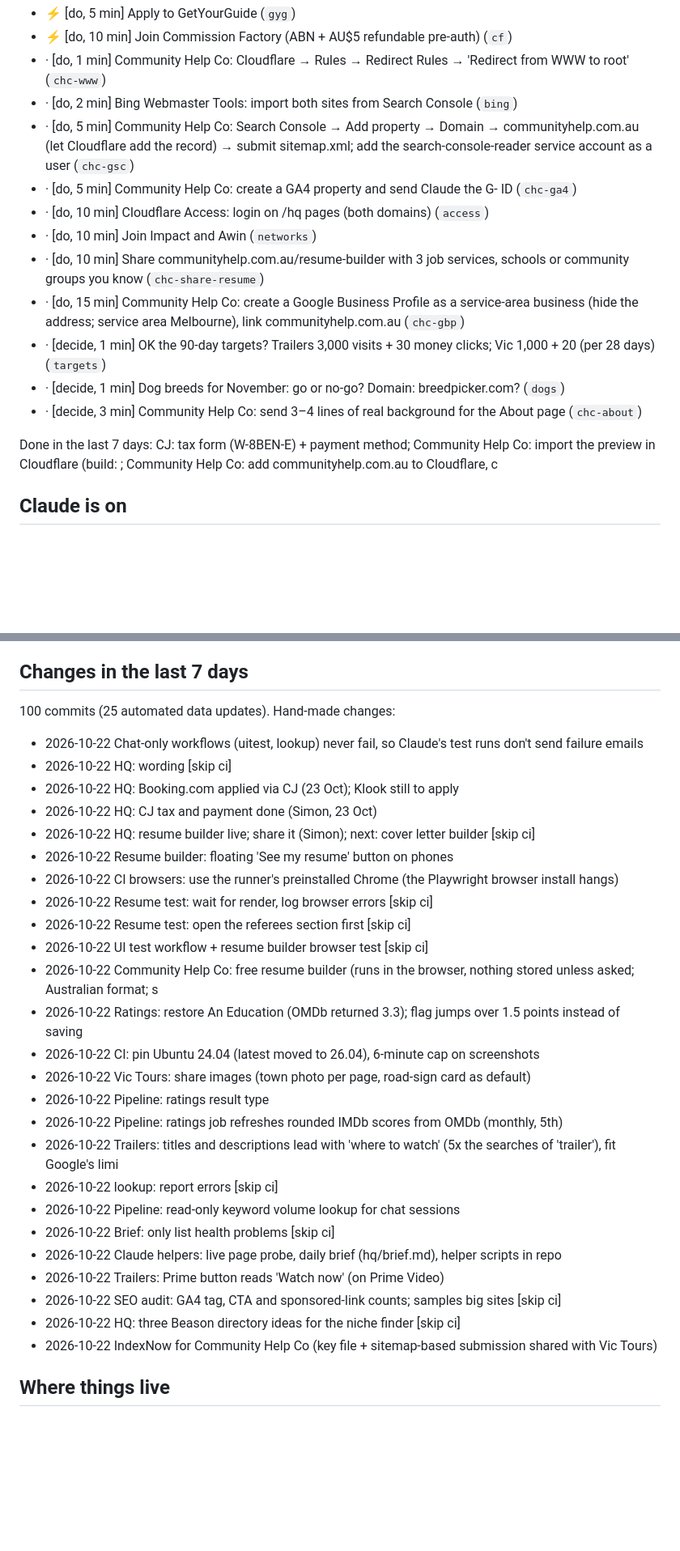
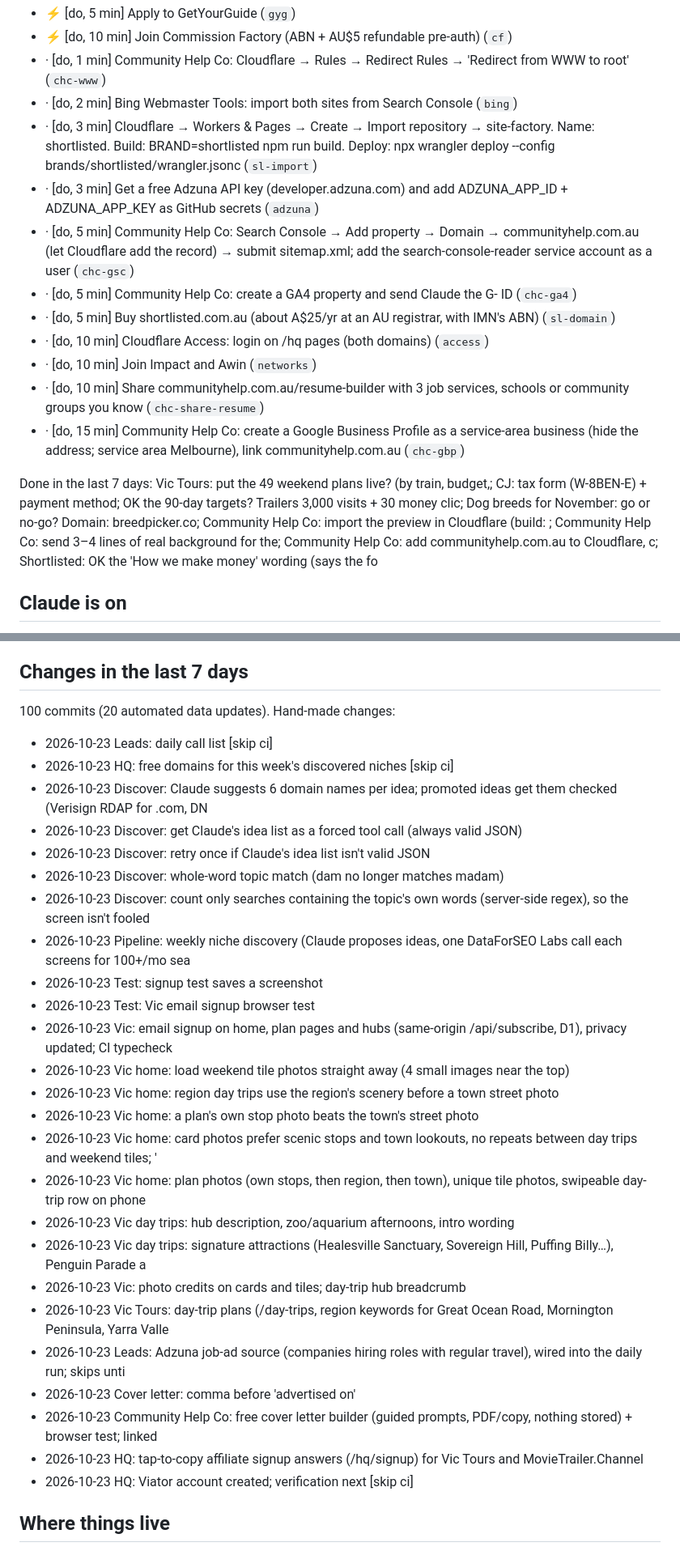
Before and after one commit to simonpatrickfarrugia-beep/site-factory, a Markdown page: hq/brief.md, 2 parts joined by grey strips. Shown at 81% size. Drawn GitHub-style; blank space fills up the shorter version.

Commit message:
HQ: daily brief [skip ci]

```diff
--- a/hq/brief.md
+++ b/hq/brief.md
@@ -47,17 +48,17 @@ All checks passing ✅ (sites up, pipeline jobs fresh, live builds current, no f
 - ⚡ [do, 10 min] Join Commission Factory (ABN + AU$5 refundable pre-auth) (`cf`)
 - · [do, 1 min] Community Help Co: Cloudflare → Rules → Redirect Rules → 'Redirect from WWW to root' (`chc-www`)
 - · [do, 2 min] Bing Webmaster Tools: import both sites from Search Console (`bing`)
+- · [do, 3 min] Cloudflare → Workers & Pages → Create → Import repository → site-factory. Name: shortlisted. Build: BRAND=shortlisted npm run build. Deploy: npx wrangler deploy --config brands/shortlisted/wrangler.jsonc (`sl-import`)
+- · [do, 3 min] Get a free Adzuna API key (developer.adzuna.com) and add ADZUNA_APP_ID + ADZUNA_APP_KEY as GitHub secrets (`adzuna`)
 - · [do, 5 min] Community Help Co: Search Console → Add property → Domain → communityhelp.com.au (let Cloudflare add the record) → submit sitemap.xml; add the search-console-reader service account as a user (`chc-gsc`)
 - · [do, 5 min] Community Help Co: create a GA4 property and send Claude the G- ID (`chc-ga4`)
+- · [do, 5 min] Buy shortlisted.com.au (about A$25/yr at an AU registrar, with IMN's ABN) (`sl-domain`)
 - · [do, 10 min] Cloudflare Access: login on /hq pages (both domains) (`access`)
 - · [do, 10 min] Join Impact and Awin (`networks`)
 - · [do, 10 min] Share communityhelp.com.au/resume-builder with 3 job services, schools or community groups you know (`chc-share-resume`)
 - · [do, 15 min] Community Help Co: create a Google Business Profile as a service-area business (hide the address; service area Melbourne), link communityhelp.com.au (`chc-gbp`)
-- · [decide, 1 min] OK the 90-day targets? Trailers 3,000 visits + 30 money clicks; Vic 1,000 + 20 (per 28 days) (`targets`)
-- · [decide, 1 min] Dog breeds for November: go or no-go? Domain: breedpicker.com? (`dogs`)
-- · [decide, 3 min] Community Help Co: send 3–4 lines of real background for the About page (`chc-about`)
 
-Done in the last 7 days: CJ: tax form (W-8BEN-E) + payment method; Community Help Co: import the preview in Cloudflare (build: ; Community Help Co: add communityhelp.com.au to Cloudflare, c
+Done in the last 7 days: Vic Tours: put the 49 weekend plans live? (by train, budget,; CJ: tax form (W-8BEN-E) + payment method; OK the 90-day targets? Trailers 3,000 visits + 30 money clic; Dog breeds for November: go or no-go? Domain: breedpicker.co; Community Help Co: import the preview in Cloudflare (build: ; Community Help Co: send 3–4 lines of real background for the; Community Help Co: add communityhelp.com.au to Cloudflare, c; Shortlisted: OK the 'How we make money' wording (says the fo
 
 ## Claude is on
 
@@ -72,33 +73,33 @@ Done in the last 7 days: CJ: tax form (W-8BEN-E) + payment method; Community Hel
 
 ## Changes in the last 7 days
 
-100 commits (25 automated data updates). Hand-made changes:
+100 commits (20 automated data updates). Hand-made changes:
 
-- 2026-10-22 Chat-only workflows (uitest, lookup) never fail, so Claude's test runs don't send failure emails
-- 2026-10-22 HQ: wording [skip ci]
-- 2026-10-22 HQ: Booking.com applied via CJ (23 Oct); Klook still to apply
-- 2026-10-22 HQ: CJ tax and payment done (Simon, 23 Oct)
-- 2026-10-22 HQ: resume builder live; share it (Simon); next: cover letter builder [skip ci]
-- 2026-10-22 Resume builder: floating 'See my resume' button on phones
-- 2026-10-22 CI browsers: use the runner's preinstalled Chrome (the Playwright browser install hangs)
-- 2026-10-22 Resume test: wait for render, log browser errors [skip ci]
-- 2026-10-22 Resume test: open the referees section first [skip ci]
-- 2026-10-22 UI test workflow + resume builder browser test [skip ci]
-- 2026-10-22 Community Help Co: free resume builder (runs in the browser, nothing stored unless asked; Australian format; s
-- 2026-10-22 Ratings: restore An Education (OMDb returned 3.3); flag jumps over 1.5 points instead of saving
-- 2026-10-22 CI: pin Ubuntu 24.04 (latest moved to 26.04), 6-minute cap on screenshots
-- 2026-10-22 Vic Tours: share images (town photo per page, road-sign card as default)
-- 2026-10-22 Pipeline: ratings result type
-- 2026-10-22 Pipeline: ratings job refreshes rounded IMDb scores from OMDb (monthly, 5th)
-- 2026-10-22 Trailers: titles and descriptions lead with 'where to watch' (5x the searches of 'trailer'), fit Google's limi
-- 2026-10-22 lookup: report errors [skip ci]
-- 2026-10-22 Pipeline: read-only keyword volume lookup for chat sessions
-- 2026-10-22 Brief: only list health problems [skip ci]
-- 2026-10-22 Claude helpers: live page probe, daily brief (hq/brief.md), helper scripts in repo
-- 2026-10-22 Trailers: Prime button reads 'Watch now' (on Prime Video)
-- 2026-10-22 SEO audit: GA4 tag, CTA and sponsored-link counts; samples big sites [skip ci]
-- 2026-10-22 HQ: three Beason directory ideas for the niche finder [skip ci]
-- 2026-10-22 IndexNow for Community Help Co (key file + sitemap-based submission shared with Vic Tours)
+- 2026-10-23 Leads: daily call list [skip ci]
+- 2026-10-23 HQ: free domains for this week's discovered niches [skip ci]
+- 2026-10-23 Discover: Claude suggests 6 domain names per idea; promoted ideas get them checked (Verisign RDAP for .com, DN
+- 2026-10-23 Discover: get Claude's idea list as a forced tool call (always valid JSON)
+- 2026-10-23 Discover: retry once if Claude's idea list isn't valid JSON
+- 2026-10-23 Discover: whole-word topic match (dam no longer matches madam)
+- 2026-10-23 Discover: count only searches containing the topic's own words (server-side regex), so the screen isn't fooled
+- 2026-10-23 Pipeline: weekly niche discovery (Claude proposes ideas, one DataForSEO Labs call each screens for 100+/mo sea
+- 2026-10-23 Test: signup test saves a screenshot
+- 2026-10-23 Test: Vic email signup browser test
+- 2026-10-23 Vic: email signup on home, plan pages and hubs (same-origin /api/subscribe, D1), privacy updated; CI typecheck
+- 2026-10-23 Vic home: load weekend tile photos straight away (4 small images near the top)
+- 2026-10-23 Vic home: region day trips use the region's scenery before a town street photo
+- 2026-10-23 Vic home: a plan's own stop photo beats the town's street photo
+- 2026-10-23 Vic home: card photos prefer scenic stops and town lookouts, no repeats between day trips and weekend tiles; '
+- 2026-10-23 Vic home: plan photos (own stops, then region, then town), unique tile photos, swipeable day-trip row on phone
+- 2026-10-23 Vic day trips: hub description, zoo/aquarium afternoons, intro wording
+- 2026-10-23 Vic day trips: signature attractions (Healesville Sanctuary, Sovereign Hill, Puffing Billy…), Penguin Parade a
+- 2026-10-23 Vic: photo credits on cards and tiles; day-trip hub breadcrumb
+- 2026-10-23 Vic Tours: day-trip plans (/day-trips, region keywords for Great Ocean Road, Mornington Peninsula, Yarra Valle
+- 2026-10-23 Leads: Adzuna job-ad source (companies hiring roles with regular travel), wired into the daily run; skips unti
+- 2026-10-23 Cover letter: comma before 'advertised on'
+- 2026-10-23 Community Help Co: free cover letter builder (guided prompts, PDF/copy, nothing stored) + browser test; linked
+- 2026-10-23 HQ: tap-to-copy affiliate signup answers (/hq/signup) for Vic Tours and MovieTrailer.Channel
+- 2026-10-23 HQ: Viator account created; verification next [skip ci]
 
 ## Where things live
 
```
Also changed, not shown: other parts of hq/brief.md (+16 -15 lines).
